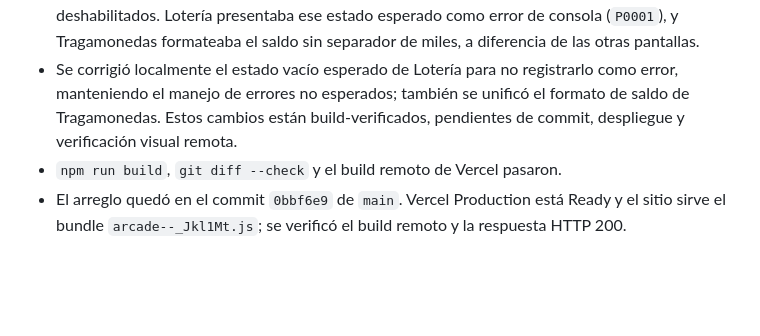
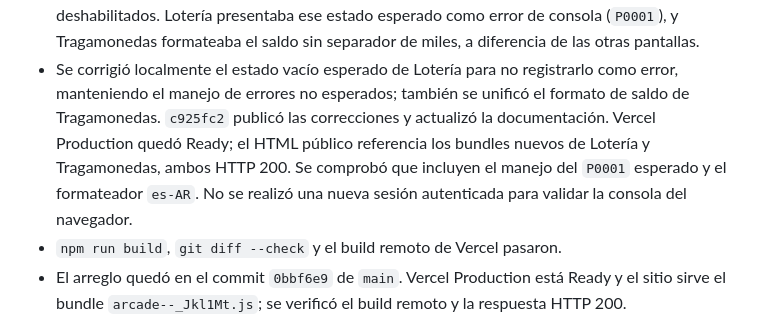
Before and after one commit to DavidMonteros1/Juega-Virtual-Argentina, a Markdown page: INFORME-AUDITORIA-QA-2026-10-27.md, the part around the change. GitHub-like rendering; blank space fills up the shorter version.

```diff
--- a/INFORME-AUDITORIA-QA-2026-10-27.md
+++ b/INFORME-AUDITORIA-QA-2026-10-27.md
@@ -47,8 +47,12 @@ root de PostgreSQL, `service_role` ni autorización para eludir RLS.
   sin separador de miles, a diferencia de las otras pantallas.
 - Se corrigió localmente el estado vacío esperado de Lotería para no registrarlo
   como error, manteniendo el manejo de errores no esperados; también se unificó
-  el formato de saldo de Tragamonedas. Estos cambios están build-verificados,
-  pendientes de commit, despliegue y verificación visual remota.
+  el formato de saldo de Tragamonedas. `c925fc2` publicó las correcciones y
+  actualizó la documentación. Vercel Production quedó Ready; el HTML público
+  referencia los bundles nuevos de Lotería y Tragamonedas, ambos HTTP 200. Se
+  comprobó que incluyen el manejo del `P0001` esperado y el formateador `es-AR`.
+  No se realizó una nueva sesión autenticada para validar la consola del
+  navegador.
 - `npm run build`, `git diff --check` y el build remoto de Vercel pasaron.
 - El arreglo quedó en el commit `0bbf6e9` de `main`. Vercel Production está
   Ready y el sitio sirve el bundle `arcade--_Jkl1Mt.js`; se verificó el build
```
Also changed, not shown: CONTEXTO-ACTUAL.md (+14 -8 lines), HISTORIAL-PROYECTO.md (+5 -2 lines).
